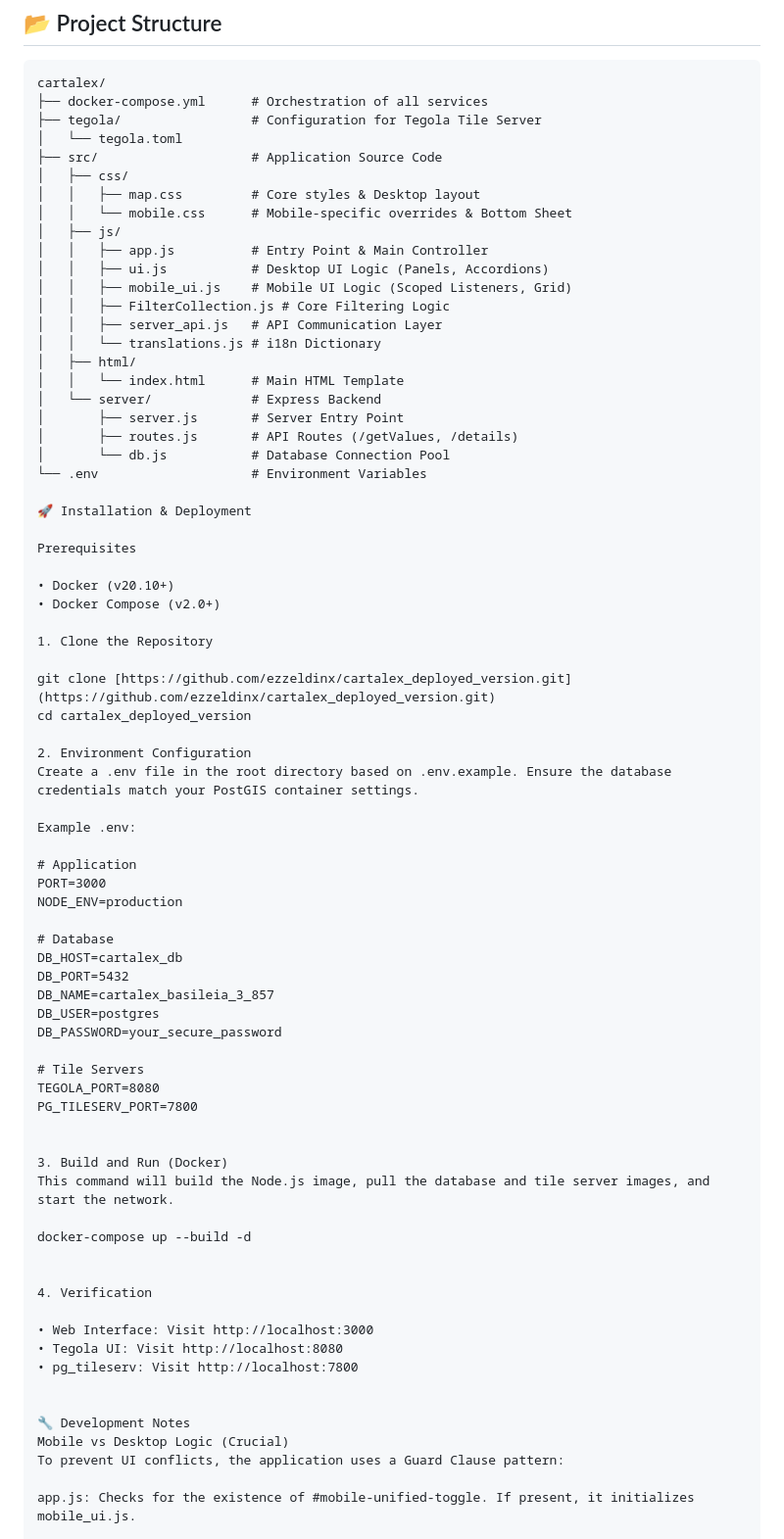
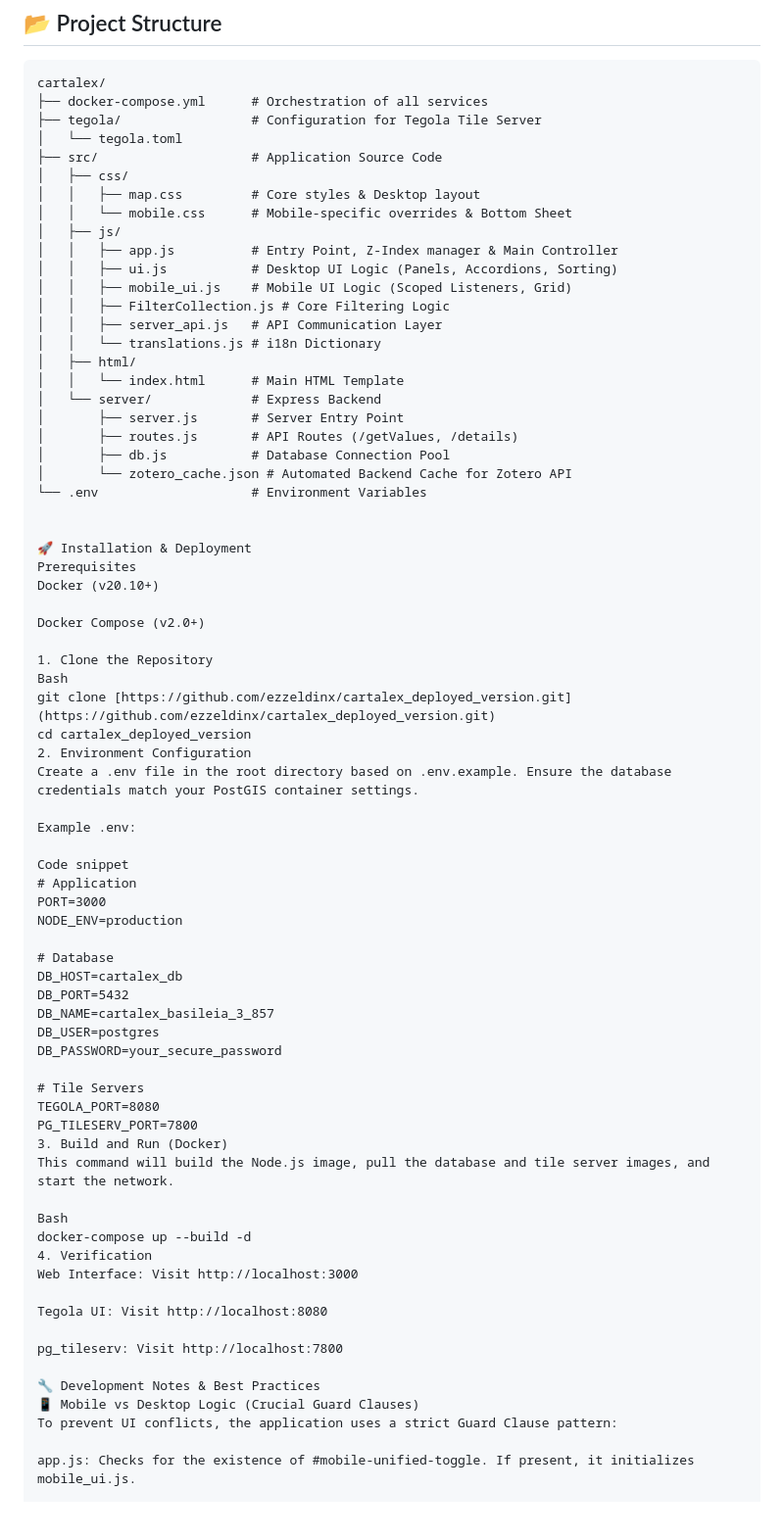
Before and after one commit to EzzEldinx/cartalex_deployed_version, a Markdown page: README.md, the part around one of its changes. Shown at 98% size. GitHub-like rendering; blank space fills up the shorter version.

Commit message:
Update README with new features and details

```diff
--- a/README.md
+++ b/README.md
@@ -63,8 +67,8 @@ cartalex/
 │   │   ├── map.css         # Core styles & Desktop layout
 │   │   └── mobile.css      # Mobile-specific overrides & Bottom Sheet
 │   ├── js/
-│   │   ├── app.js          # Entry Point & Main Controller
-│   │   ├── ui.js           # Desktop UI Logic (Panels, Accordions)
+│   │   ├── app.js          # Entry Point, Z-Index manager & Main Controller
+│   │   ├── ui.js           # Desktop UI Logic (Panels, Accordions, Sorting)
 │   │   ├── mobile_ui.js    # Mobile UI Logic (Scoped Listeners, Grid)
 │   │   ├── FilterCollection.js # Core Filtering Logic
 │   │   ├── server_api.js   # API Communication Layer
@@ -74,26 +78,27 @@ cartalex/
 │   └── server/             # Express Backend
 │       ├── server.js       # Server Entry Point
 │       ├── routes.js       # API Routes (/getValues, /details)
-│       └── db.js           # Database Connection Pool
+│       ├── db.js           # Database Connection Pool
+│       └── zotero_cache.json # Automated Backend Cache for Zotero API
 └── .env                    # Environment Variables
 
+
 🚀 Installation & Deployment
+Prerequisites
+Docker (v20.10+)
 
-Prerequisites
-
-• Docker (v20.10+)
-• Docker Compose (v2.0+)
+Docker Compose (v2.0+)
 
 1. Clone the Repository
-
+Bash
 git clone [https://github.com/ezzeldinx/cartalex_deployed_version.git](https://github.com/ezzeldinx/cartalex_deployed_version.git)
 cd cartalex_deployed_version
-
 2. Environment Configuration
 Create a .env file in the root directory based on .env.example. Ensure the database credentials match your PostGIS container settings.
 
 Example .env:
 
+Code snippet
 # Application
 PORT=3000
 NODE_ENV=production
@@ -108,24 +113,21 @@ DB_PASSWORD=your_secure_password
 # Tile Servers
 TEGOLA_PORT=8080
 PG_TILESERV_PORT=7800
-
-
 3. Build and Run (Docker)
 This command will build the Node.js image, pull the database and tile server images, and start the network.
 
+Bash
 docker-compose up --build -d
+4. Verification
+Web Interface: Visit http://localhost:3000
 
+Tegola UI: Visit http://localhost:8080
 
-4. Verification
+pg_tileserv: Visit http://localhost:7800
 
-• Web Interface: Visit http://localhost:3000
-• Tegola UI: Visit http://localhost:8080
-• pg_tileserv: Visit http://localhost:7800
-
-
-🔧 Development Notes
-Mobile vs Desktop Logic (Crucial)
-To prevent UI conflicts, the application uses a Guard Clause pattern:
+🔧 Development Notes & Best Practices
+📱 Mobile vs Desktop Logic (Crucial Guard Clauses)
+To prevent UI conflicts, the application uses a strict Guard Clause pattern:
 
 app.js: Checks for the existence of #mobile-unified-toggle. If present, it initializes mobile_ui.js.
 
```
Also changed, not shown: other parts of README.md (+39 -7 lines).
